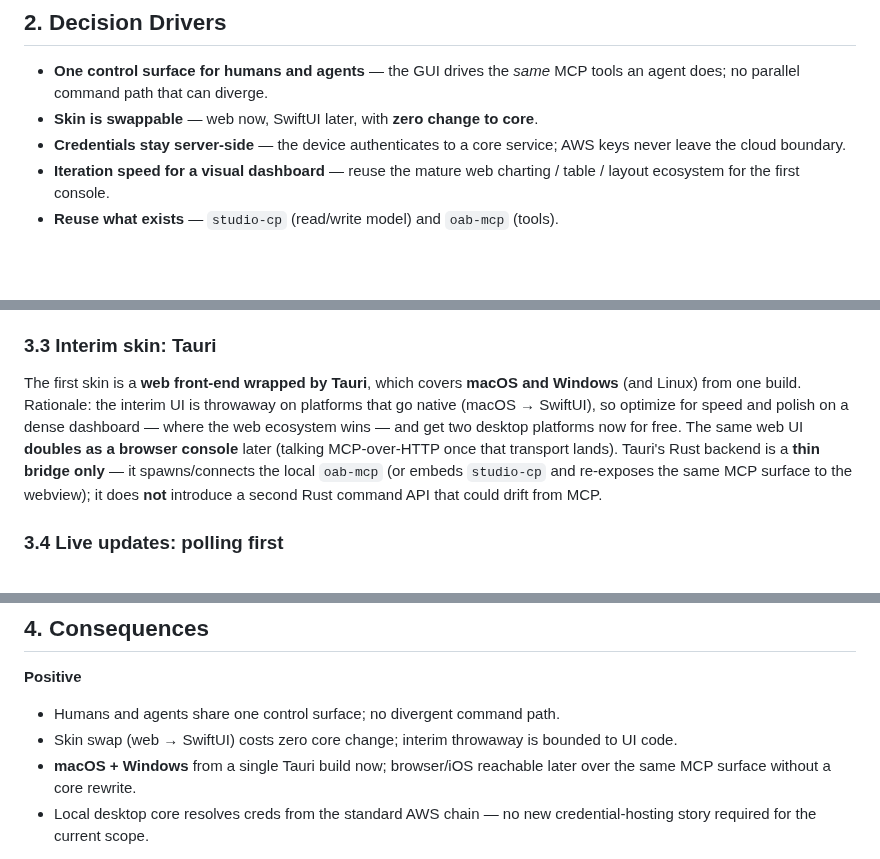
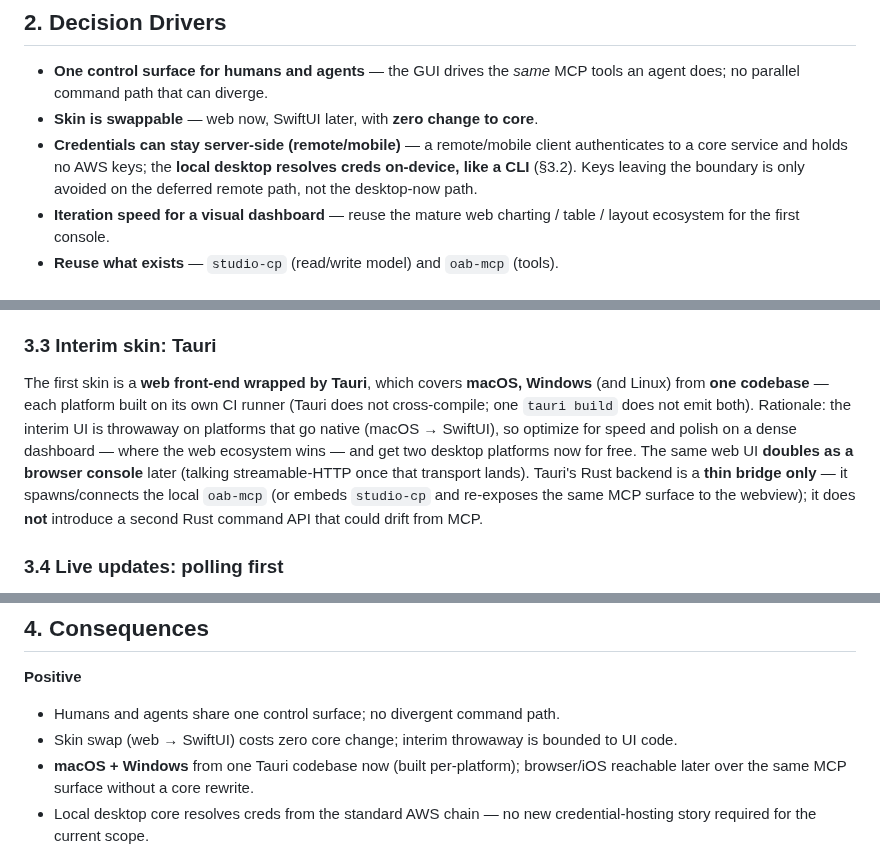
Before and after one commit to openabdev/studio, a Markdown page: docs/adr/desktop-console.md, 3 parts joined by grey strips. Rendered like a GitHub page; blank space fills up the shorter version.

Commit message:
docs(adr): factcheck fixes — Tauri per-platform build, scope server-side creds
- 'from one build' → one codebase built per-platform (Tauri can't cross-compile)
- scope the 'credentials stay server-side' driver to the remote/mobile path;
  the desktop-now path resolves AWS creds on-device (§3.2)
- normalize MCP-over-HTTP → streamable-HTTP

Co-Authored-By: Claude Opus 4.8 <noreply@anthropic.com>

```diff
--- a/docs/adr/desktop-console.md
+++ b/docs/adr/desktop-console.md
@@ -46,8 +46,10 @@ Constraints that shape the design:
 - **One control surface for humans and agents** — the GUI drives the *same* MCP
   tools an agent does; no parallel command path that can diverge.
 - **Skin is swappable** — web now, SwiftUI later, with **zero change to core**.
-- **Credentials stay server-side** — the device authenticates to a core service;
-  AWS keys never leave the cloud boundary.
+- **Credentials can stay server-side (remote/mobile)** — a remote/mobile client
+  authenticates to a core service and holds no AWS keys; the **local desktop
+  resolves creds on-device, like a CLI** (§3.2). Keys leaving the boundary is
+  only avoided on the deferred remote path, not the desktop-now path.
 - **Iteration speed for a visual dashboard** — reuse the mature web charting /
   table / layout ecosystem for the first console.
 - **Reuse what exists** — `studio-cp` (read/write model) and `oab-mcp` (tools).
@@ -86,12 +88,13 @@ current desktop scope.
 
 ### 3.3 Interim skin: Tauri
 
-The first skin is a **web front-end wrapped by Tauri**, which covers **macOS and
-Windows** (and Linux) from one build. Rationale: the interim UI is throwaway on
+The first skin is a **web front-end wrapped by Tauri**, which covers **macOS,
+Windows** (and Linux) from **one codebase** — each platform built on its own CI
+runner (Tauri does not cross-compile; one `tauri build` does not emit both). Rationale: the interim UI is throwaway on
 platforms that go native (macOS → SwiftUI), so optimize for speed and polish on a
 dense dashboard — where the web ecosystem wins — and get two desktop platforms
 now for free. The same web UI **doubles as a browser console** later (talking
-MCP-over-HTTP once that transport lands). Tauri's Rust backend is a **thin bridge
+streamable-HTTP once that transport lands). Tauri's Rust backend is a **thin bridge
 only** — it spawns/connects the local `oab-mcp` (or embeds `studio-cp` and
 re-exposes the same MCP surface to the webview); it does **not** introduce a
 second Rust command API that could drift from MCP.
@@ -115,7 +118,7 @@ environment/action panel.
 - Humans and agents share one control surface; no divergent command path.
 - Skin swap (web → SwiftUI) costs zero core change; interim throwaway is bounded
   to UI code.
-- **macOS + Windows** from a single Tauri build now; browser/iOS reachable later
+- **macOS + Windows** from one Tauri codebase now (built per-platform); browser/iOS reachable later
   over the same MCP surface without a core rewrite.
 - Local desktop core resolves creds from the standard AWS chain — no new
   credential-hosting story required for the current scope.
```
